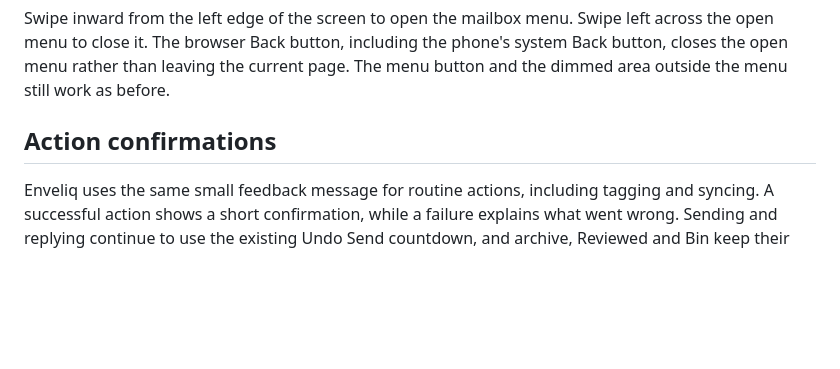
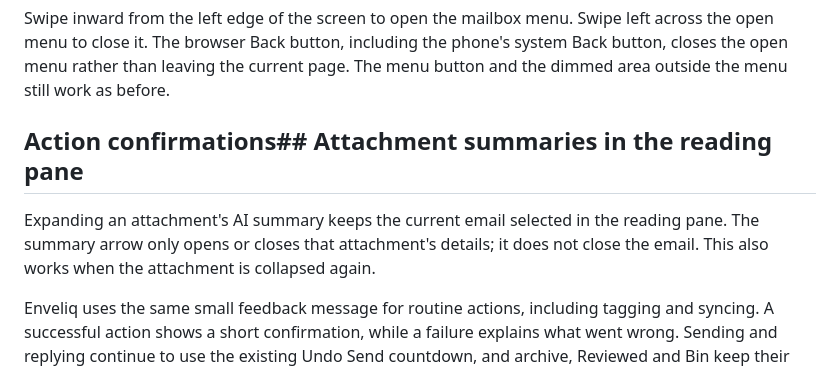
Before and after one commit to jlnau/enveliq, a Markdown page: docs/INBOX.md, the part around the change. GitHub-like rendering; blank space fills up the shorter version.

Commit message:
Document attachment summary reader fix

```diff
--- a/docs/INBOX.md
+++ b/docs/INBOX.md
@@ -10,7 +10,11 @@ The Tag, Task, Reply and other email actions have a fine oval outline so they ar
 
 Swipe inward from the left edge of the screen to open the mailbox menu. Swipe left across the open menu to close it. The browser Back button, including the phone's system Back button, closes the open menu rather than leaving the current page. The menu button and the dimmed area outside the menu still work as before.
 
-## Action confirmations
+## Action confirmations## Attachment summaries in the reading pane
+
+Expanding an attachment's AI summary keeps the current email selected in the reading pane. The summary arrow only opens or closes that attachment's details; it does not close the email. This also works when the attachment is collapsed again.
+
+
 
 Enveliq uses the same small feedback message for routine actions, including tagging and syncing. A successful action shows a short confirmation, while a failure explains what went wrong. Sending and replying continue to use the existing Undo Send countdown, and archive, Reviewed and Bin keep their existing Undo bars; these are never replaced by a success message.
 
```
